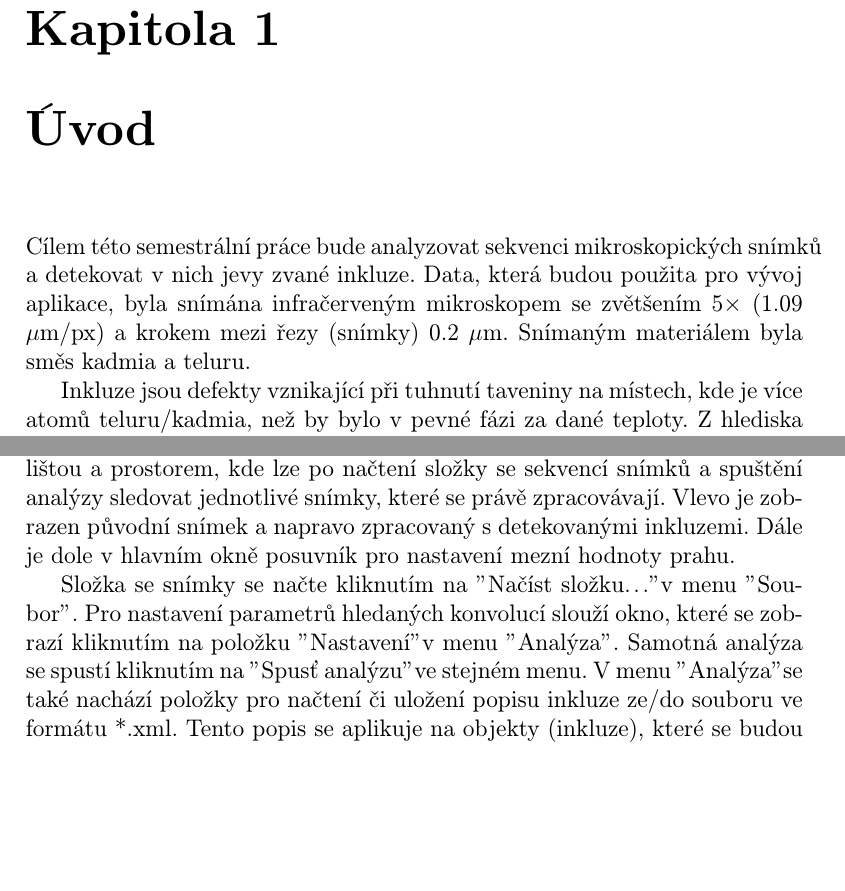
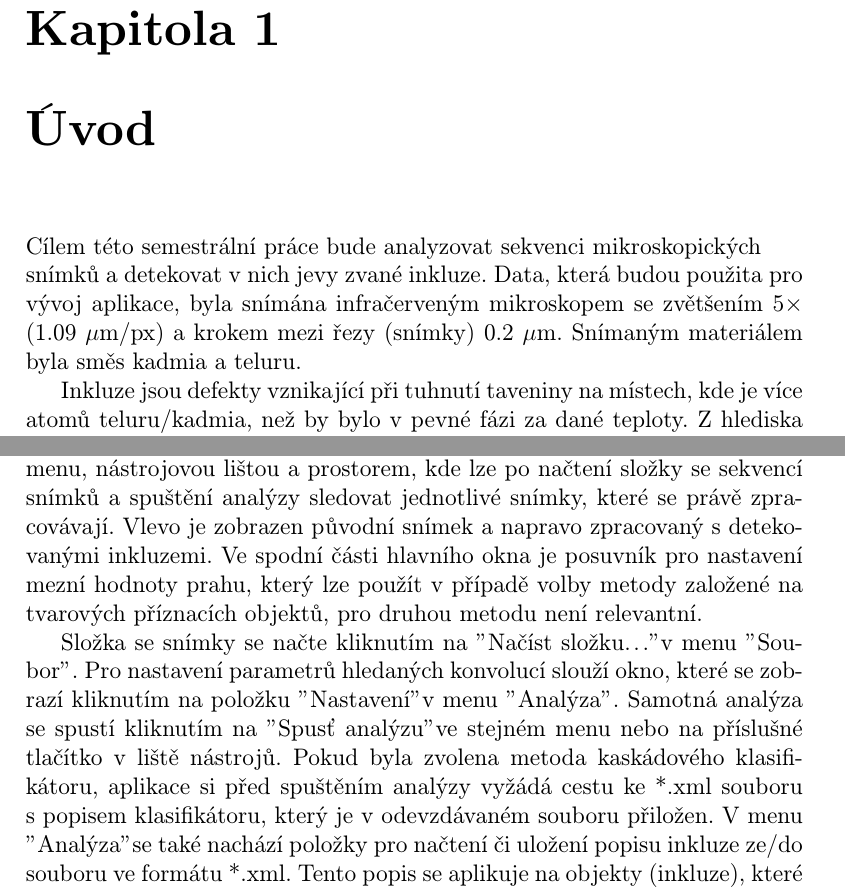
Before and after one commit to vairad/zcu-zvi, a LaTeX document (Dokumentace/Dokumentace.tex): two parts of pages 3 and 13 of 16, joined at a grey line, cut so that both start at the same text, the shorter picture padded with empty space. Compiled offline with pdfLaTeX.

Commit message:
dokumentace - upravy

```diff
--- a/Dokumentace/Dokumentace.tex
+++ b/Dokumentace/Dokumentace.tex
@@ -27,7 +27,7 @@
 \tableofcontents
 
 \chapter{Úvod}
-	Cílem této semestrální práce bude analyzovat sekvenci mikroskopických snímků a detekovat v~nich jevy zvané inkluze. Data, která budou použita pro vývoj aplikace, byla snímána infračerveným mikroskopem se zvětšením 5$\times$ (1.09 $\mu$m/px) a krokem mezi řezy (snímky) 0.2 $\mu$m. Snímaným materiálem byla směs kadmia a teluru.
+	Cílem této semestrální práce bude analyzovat sekvenci mikroskopických \\snímků a detekovat v~nich jevy zvané inkluze. Data, která budou použita pro vývoj aplikace, byla snímána infračerveným mikroskopem se zvětšením 5$\times$ (1.09 $\mu$m/px) a krokem mezi řezy (snímky) 0.2 $\mu$m. Snímaným materiálem byla směs kadmia a teluru.
 
 	Inkluze jsou defekty vznikající při tuhnutí taveniny na místech, kde je více atomů teluru/kadmia, než by bylo v~pevné fázi za dané teploty. Z~hlediska energie je výhodnější na těchto místech vytvořit kapalné shluky obohacené o jednu z~komponent. Během tuhnutí povrch defektu zmenšuje svůj objem a přebytečná komponenta vytvoří ve středu defektu koncentrované \uv{kapky}.\footnote{	Zdroj: ŠEDIVÝ, L.: \emph{Difúze přirozených defektů a příměsí v CdTe/CdZnTe.} Praha: Univerzita Karlova v~Praze, Matematicko-fyzikální fakulta, 2012. 84 s. Vedoucí diplomové práce doc. Ing. Eduard Belas, CSc.} Tento jev se může vyskytovat i v~jiných materiálech.
 
@@ -172,7 +172,7 @@ Aplikace je psána v jazyce C++ s~použitím knihovny pro zpracování obrazu Op
 	Pro správnou funkčnost aplikace doporučujeme zařízení s~operačním systémem Microsoft Windows verze 7 a vyšší.
 
 	\section{Spuštění a ovládání aplikace}
-Po spuštění aplikace dvojklikem na přiložený spustitelný soubor InclusionFinder.exe se objeví hlavní okno (viz obrázek 5.1) s~horním menu, nástrojovou lištou a prostorem, kde lze po načtení složky se sekvencí snímků a spuštění analýzy sledovat jednotlivé snímky, které se právě zpracovávají. Vlevo je zobrazen původní snímek a napravo zpracovaný s~detekovanými inkluzemi. Dále je dole v~hlavním okně posuvník pro nastavení mezní hodnoty prahu.
+Po spuštění aplikace dvojklikem na přiložený spustitelný soubor\\ \texttt{InclusionFinder.exe} se objeví hlavní okno (viz obrázek 5.1) s~horním menu, nástrojovou lištou a prostorem, kde lze po načtení složky se sekvencí snímků a spuštění analýzy sledovat jednotlivé snímky, které se právě zpracovávají. Vlevo je zobrazen původní snímek a napravo zpracovaný s~detekovanými inkluzemi. Ve spodní části hlavního okna je posuvník pro nastavení mezní hodnoty prahu, který lze použít v~případě volby metody založené na tvarových příznacích objektů, pro druhou metodu není relevantní.
 
 	\begin{figure}[!htb]
 	\centering
@@ -181,7 +181,7 @@ Po spuštění aplikace dvojklikem na přiložený spustitelný soubor Inclusion
 	\caption{Hlavní okno aplikace se spuštěnou analýzou}
 	\end{figure}
 
-Složka se snímky se načte kliknutím na "Načíst složku..." v~menu "Soubor". Pro nastavení parametrů hledaných konvolucí slouží okno, které se zobrazí kliknutím na položku "Nastavení" v~menu "Analýza". Samotná analýza se spustí kliknutím na "Spusť analýzu" ve stejném menu. V~menu "Analýza" se také nachází položky pro načtení či uložení popisu inkluze ze/do souboru ve formátu *.xml. Tento popis se aplikuje na objekty (inkluze), které se budou detekovat. Pod lištou menu se nachází panel nástrojů s tlačítky pro spuštění či pozastavení analýzy sekvence snímků. Vedle tlačítek je přepínač, jímž lze nastavit metodu pro detekci inkluzí.
+Složka se snímky se načte kliknutím na "Načíst složku..." v~menu "Soubor". Pro nastavení parametrů hledaných konvolucí slouží okno, které se zobrazí kliknutím na položku "Nastavení" v~menu "Analýza". Samotná analýza se spustí kliknutím na "Spusť analýzu" ve stejném menu nebo na příslušné tlačítko v~liště nástrojů. Pokud byla zvolena metoda kaskádového klasifikátoru, aplikace si před spuštěním analýzy vyžádá cestu ke *.xml souboru s~popisem klasifikátoru, který je v~odevzdávaném souboru přiložen. V~menu "Analýza" se také nachází položky pro načtení či uložení popisu inkluze ze/do souboru ve formátu *.xml. Tento popis se aplikuje na objekty (inkluze), které se budou detekovat. Pod lištou menu se nachází panel nástrojů s~tlačítky pro spuštění či pozastavení analýzy sekvence snímků. Vedle tlačítek je přepínač, jímž lze nastavit metodu pro detekci inkluzí.
 
 	\section{Formát souboru *.xml}
 	Součástí aplikace je i možnost nahrát popis vlastností inkluzí ze souboru *.xml. Jeho struktura je následující:\\
```
Also changed, not shown: Dokumentace/Dokumentace.tex (4 more changed lines).
